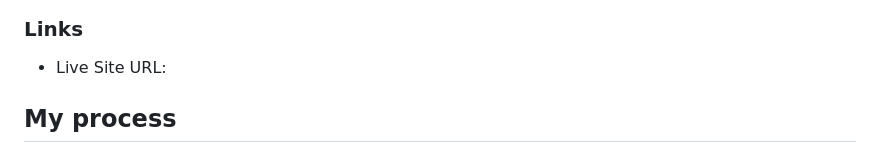
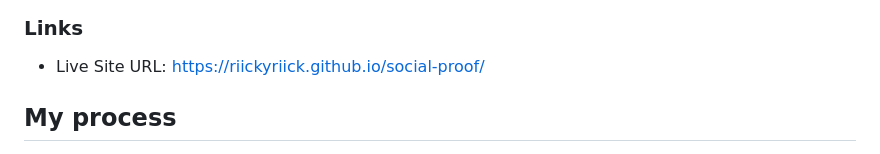
Before and after one commit to RiickyRiick/social-proof, a Markdown page: README.md, the part around the change. GitHub-like rendering.

```diff
--- a/README.md
+++ b/README.md
@@ -36,7 +36,7 @@ Users should be able to:
 
 ### Links
 
-- Live Site URL:
+- Live Site URL: https://riickyriick.github.io/social-proof/
 
 ## My process
 
```
